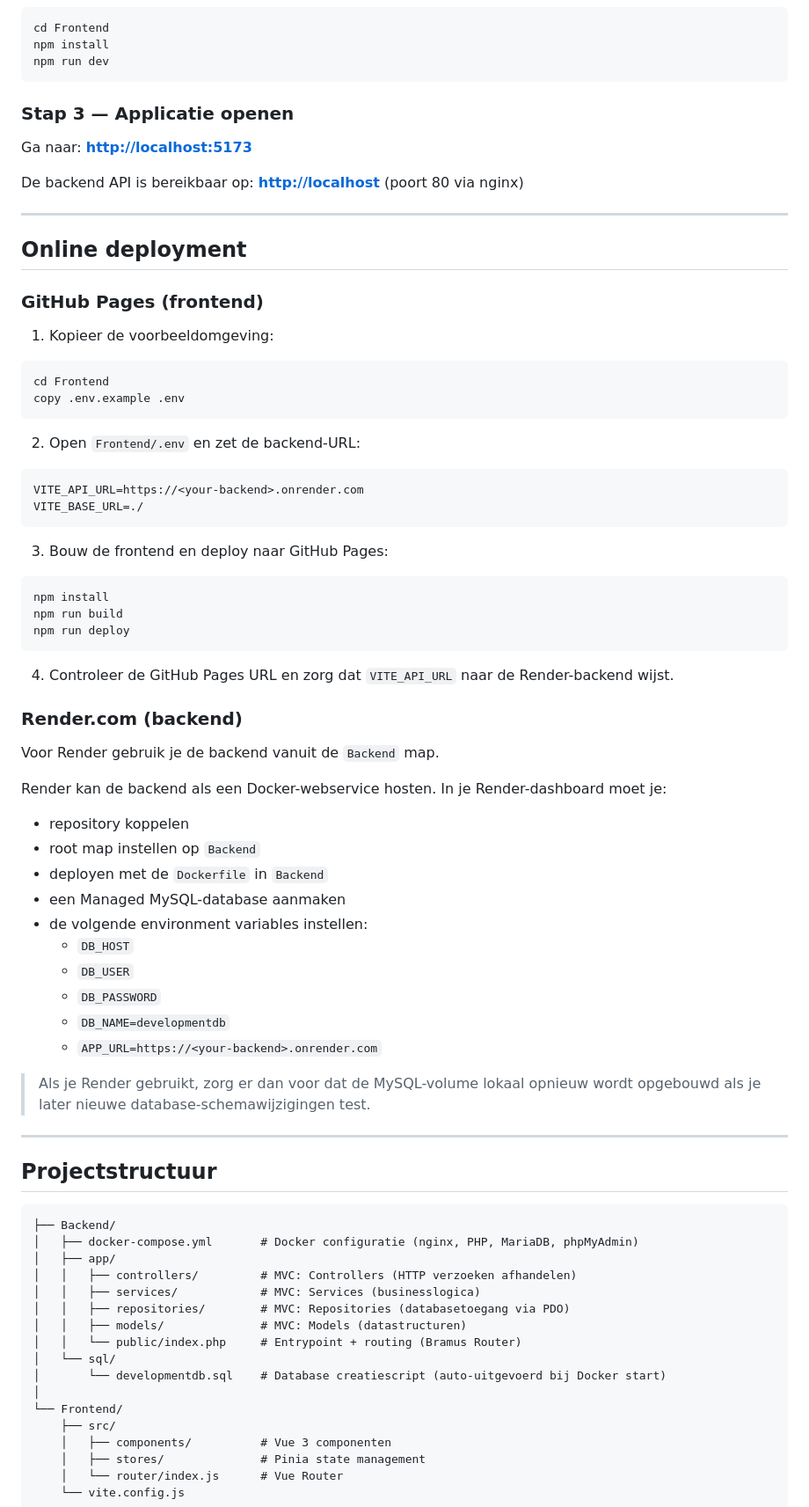
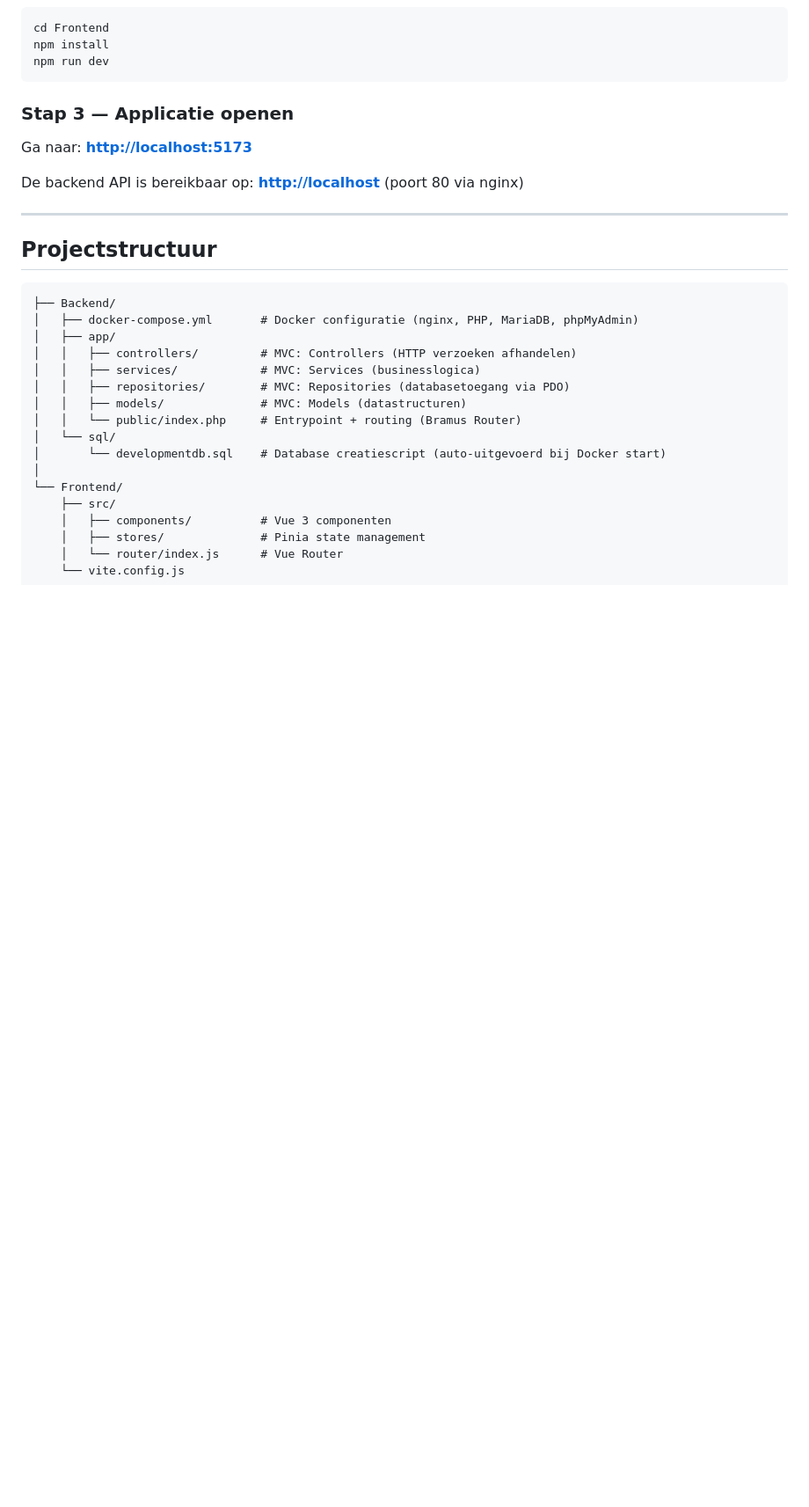
Before and after one commit to LucianoMO101/Scrumboard, a Markdown page: README.md, the part around the change. Shown at 88% size. Drawn GitHub-style; blank space fills up the shorter version.

````diff
--- a/README.md
+++ b/README.md
@@ -93,55 +93,6 @@ De backend API is bereikbaar op: **[http://localhost](http://localhost)** (poort
 
 ---
 
-## Online deployment
-
-### GitHub Pages (frontend)
-
-1. Kopieer de voorbeeldomgeving:
-
-```bash
-cd Frontend
-copy .env.example .env
-```
-
-2. Open `Frontend/.env` en zet de backend-URL:
-
-```env
-VITE_API_URL=https://<your-backend>.onrender.com
-VITE_BASE_URL=./
-```
-
-3. Bouw de frontend en deploy naar GitHub Pages:
-
-```bash
-npm install
-npm run build
-npm run deploy
-```
-
-4. Controleer de GitHub Pages URL en zorg dat `VITE_API_URL` naar de Render-backend wijst.
-
-### Render.com (backend)
-
-Voor Render gebruik je de backend vanuit de `Backend` map.
-
-Render kan de backend als een Docker-webservice hosten. In je Render-dashboard moet je:
-
-- repository koppelen
-- root map instellen op `Backend`
-- deployen met de `Dockerfile` in `Backend`
-- een Managed MySQL-database aanmaken
-- de volgende environment variables instellen:
-  - `DB_HOST`
-  - `DB_USER`
-  - `DB_PASSWORD`
-  - `DB_NAME=developmentdb`
-  - `APP_URL=https://<your-backend>.onrender.com`
-
-> Als je Render gebruikt, zorg er dan voor dat de MySQL-volume lokaal opnieuw wordt opgebouwd als je later nieuwe database-schemawijzigingen test.
-
----
-
 ## Projectstructuur
 
 ```
````
